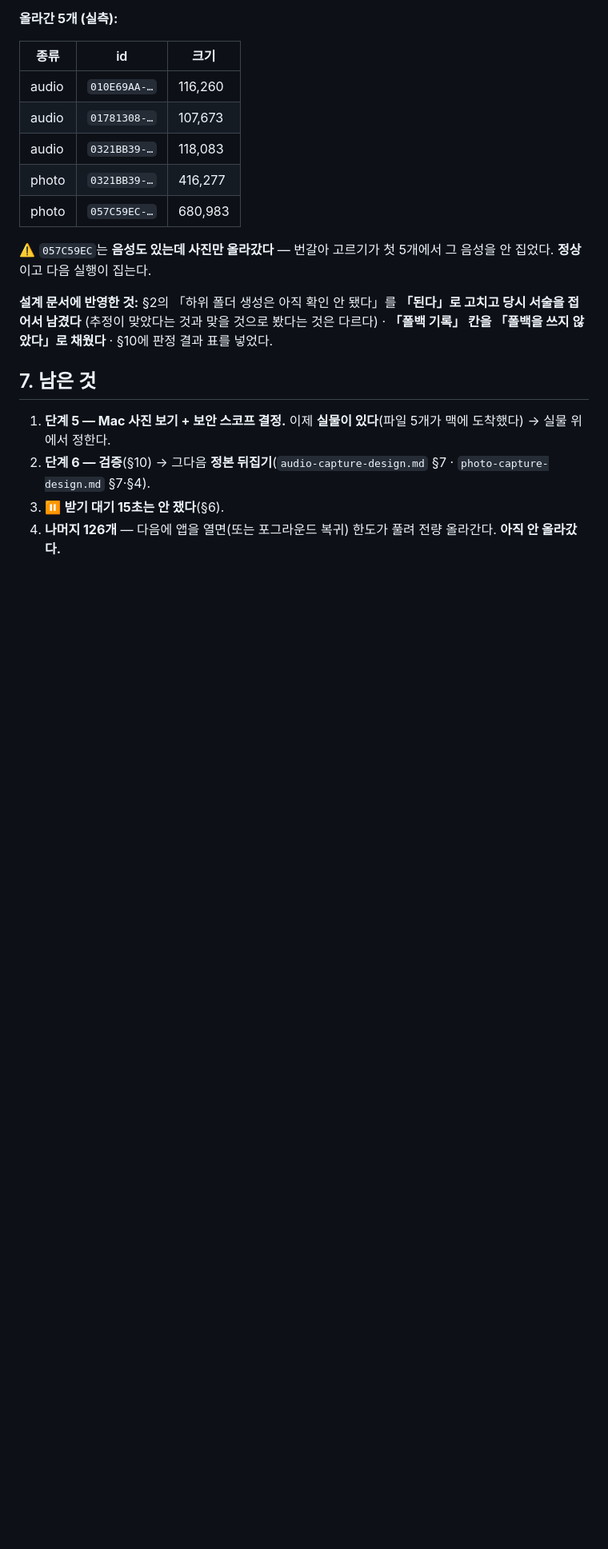
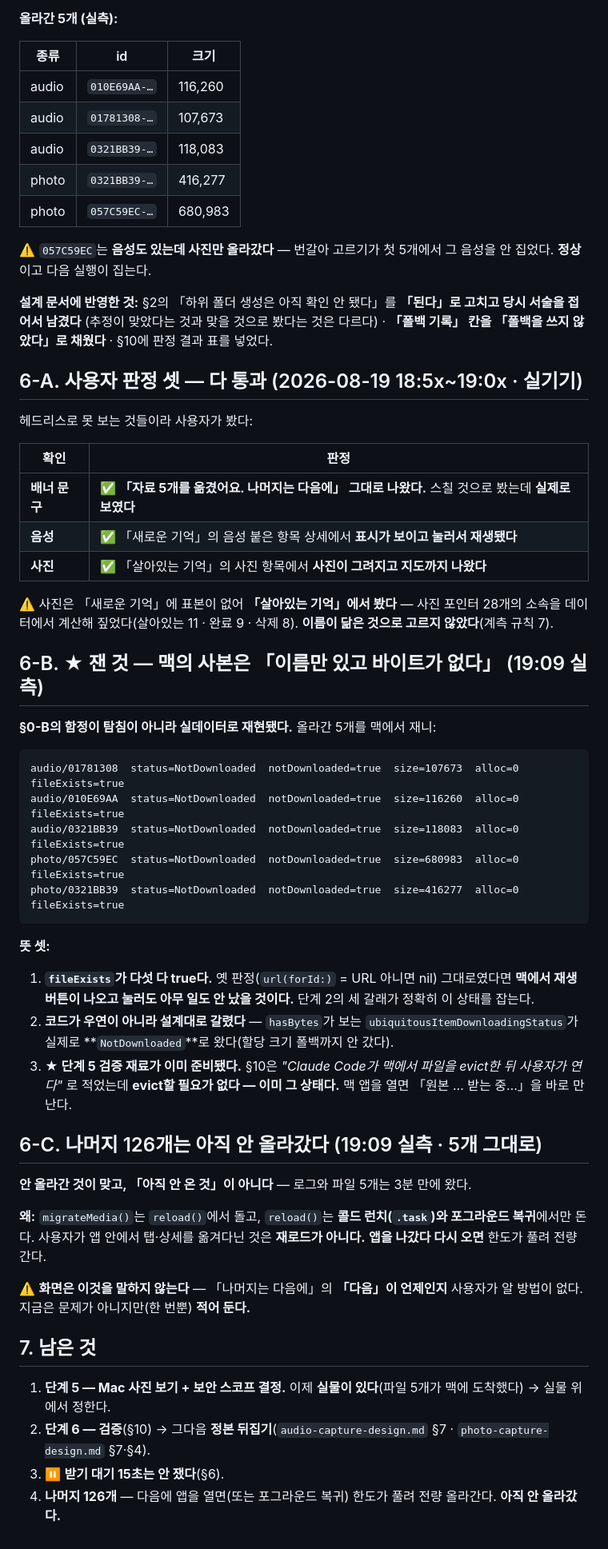
Before and after one commit to eswi/SecondBrain, a Markdown page: docs/worklog/2026-08-19-macbook.md, the part around the change. Shown at 80% size. Drawn GitHub-style; blank space fills up the shorter version.

Commit message:
docs(검증): 사용자 판정 셋 통과 · ★ 맥 사본이 dataless로 실측(§0-B 재현) — 단계 5 재료 이미 준비

````diff
--- a/docs/worklog/2026-08-19-macbook.md
+++ b/docs/worklog/2026-08-19-macbook.md
@@ -145,6 +145,50 @@ iOS 빌드 `error:` 0 `warning:` 0 · macOS 빌드 `error:` 0 · 코드 경고 0
 (추정이 맞았다는 것과 맞을 것으로 봤다는 것은 다르다) · **「폴백 기록」 칸을 「폴백을 쓰지 않았다」로 채웠다** ·
 §10에 판정 결과 표를 넣었다.
 
+## 6-A. 사용자 판정 셋 — **다 통과** (2026-08-19 18:5x~19:0x · 실기기)
+
+헤드리스로 못 보는 것들이라 사용자가 봤다:
+
+| 확인 | 판정 |
+|---|---|
+| **배너 문구** | ✅ **「자료 5개를 옮겼어요. 나머지는 다음에」 그대로 나왔다.** 스칠 것으로 봤는데 **실제로 보였다** |
+| **음성** | ✅ 「새로운 기억」의 음성 붙은 항목 상세에서 **표시가 보이고 눌러서 재생됐다** |
+| **사진** | ✅ 「살아있는 기억」의 사진 항목에서 **사진이 그려지고 지도까지 나왔다** |
+
+⚠️ 사진은 「새로운 기억」에 표본이 없어 **「살아있는 기억」에서 봤다** — 사진 포인터 28개의 소속을 데이터에서
+계산해 짚었다(살아있는 11 · 완료 9 · 삭제 8). **이름이 닮은 것으로 고르지 않았다**(계측 규칙 7).
+
+## 6-B. ★ 잰 것 — **맥의 사본은 「이름만 있고 바이트가 없다」** (19:09 실측)
+
+**§0-B의 함정이 탐침이 아니라 실데이터로 재현됐다.** 올라간 5개를 맥에서 재니:
+
+```
+audio/01781308  status=NotDownloaded  notDownloaded=true  size=107673  alloc=0  fileExists=true
+audio/010E69AA  status=NotDownloaded  notDownloaded=true  size=116260  alloc=0  fileExists=true
+audio/0321BB39  status=NotDownloaded  notDownloaded=true  size=118083  alloc=0  fileExists=true
+photo/057C59EC  status=NotDownloaded  notDownloaded=true  size=680983  alloc=0  fileExists=true
+photo/0321BB39  status=NotDownloaded  notDownloaded=true  size=416277  alloc=0  fileExists=true
+```
+
+**뜻 셋:**
+
+1. **`fileExists`가 다섯 다 true다.** 옛 판정(`url(forId:)` = URL 아니면 nil) 그대로였다면
+   **맥에서 재생 버튼이 나오고 눌러도 아무 일도 안 났을 것이다.** 단계 2의 세 갈래가 정확히 이 상태를 잡는다.
+2. **코드가 우연이 아니라 설계대로 갈렸다** — `hasBytes`가 보는 `ubiquitousItemDownloadingStatus`가
+   실제로 **`NotDownloaded`**로 왔다(할당 크기 폴백까지 안 갔다).
+3. **★ 단계 5 검증 재료가 이미 준비됐다.** §10은 *"Claude Code가 맥에서 파일을 evict한 뒤 사용자가 연다"* 로
+   적었는데 **evict할 필요가 없다 — 이미 그 상태다.** 맥 앱을 열면 「원본 … 받는 중…」을 바로 만난다.
+
+## 6-C. 나머지 126개는 아직 안 올라갔다 (19:09 실측 · 5개 그대로)
+
+**안 올라간 것이 맞고, 「아직 안 온 것」이 아니다** — 로그와 파일 5개는 3분 만에 왔다.
+
+**왜:** `migrateMedia()`는 `reload()`에서 돌고, `reload()`는 **콜드 런치(`.task`)와 포그라운드 복귀**에서만 돈다.
+사용자가 앱 안에서 탭·상세를 옮겨다닌 것은 **재로드가 아니다.** **앱을 나갔다 다시 오면** 한도가 풀려 전량 간다.
+
+⚠️ **화면은 이것을 말하지 않는다** — 「나머지는 다음에」의 **「다음」이 언제인지** 사용자가 알 방법이 없다.
+지금은 문제가 아니지만(한 번뿐) **적어 둔다.**
+
 ## 7. 남은 것
 
 1. **단계 5 — Mac 사진 보기 + 보안 스코프 결정.** 이제 **실물이 있다**(파일 5개가 맥에 도착했다) → 실물 위에서 정한다.
````
Also changed, not shown: docs/native/media-icloud-design.md (+17 -0 lines).
